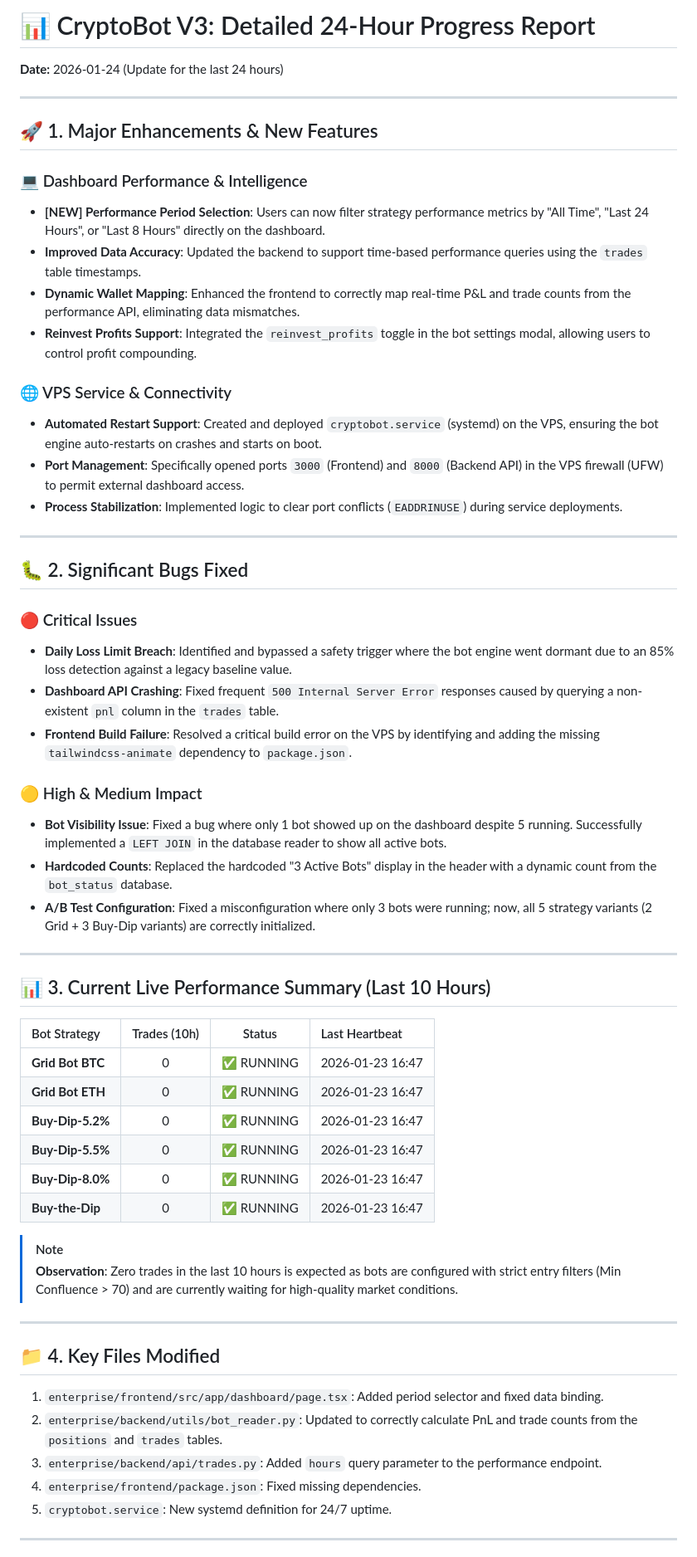
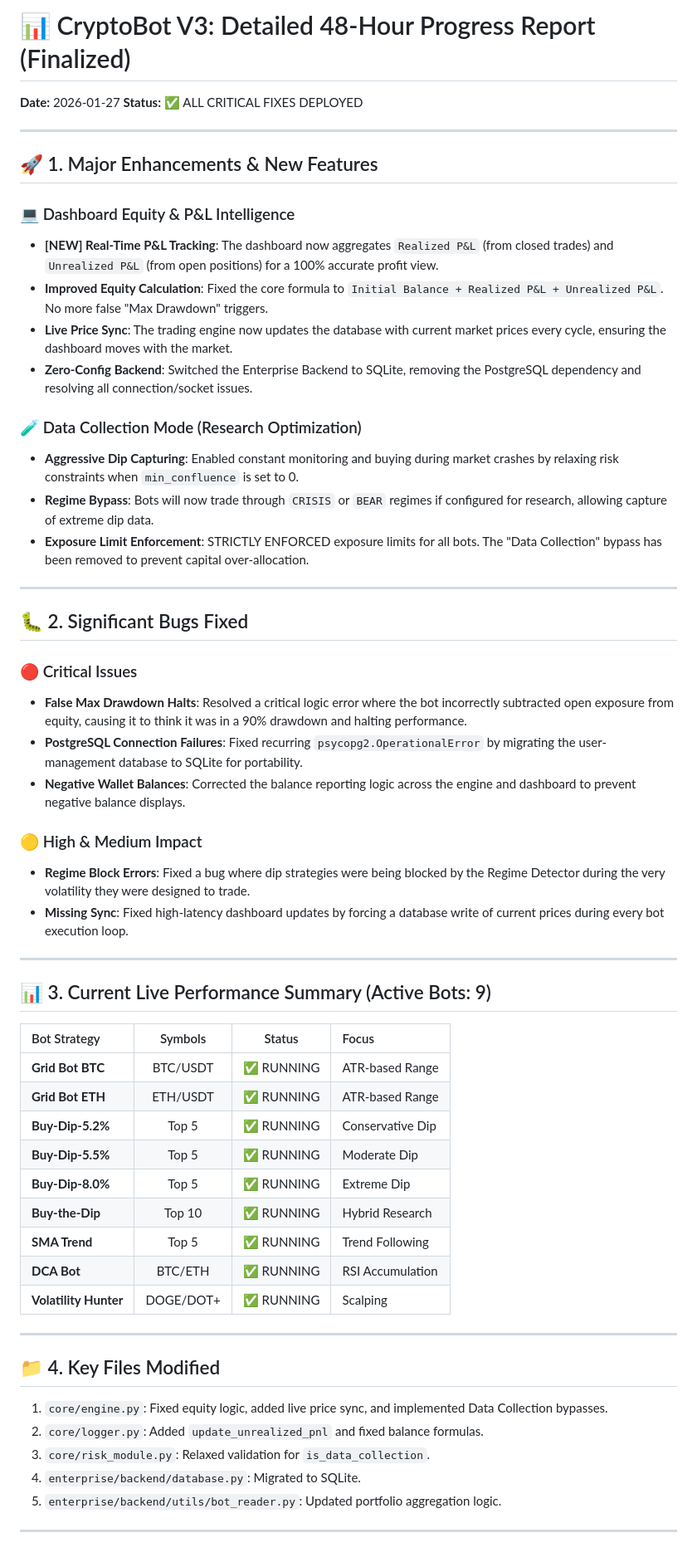
Before and after one commit to BratAIExplorer/Cryptobot, a Markdown page: DETAILED_PROGRESS_REPORT_24H.md, the part around one of its changes. Shown at 83% size. GitHub-like rendering.

```diff
--- a/DETAILED_PROGRESS_REPORT_24H.md
+++ b/DETAILED_PROGRESS_REPORT_24H.md
@@ -1,59 +1,59 @@
-# 📊 CryptoBot V3: Detailed 24-Hour Progress Report
-**Date:** 2026-01-24 (Update for the last 24 hours)
+# 📊 CryptoBot V3: Detailed 48-Hour Progress Report (Finalized)
+**Date:** 2026-01-27
+**Status:** ✅ ALL CRITICAL FIXES DEPLOYED
 
 ---
 
 ## 🚀 1. Major Enhancements & New Features
 
-### 💻 Dashboard Performance & Intelligence
-- **[NEW] Performance Period Selection**: Users can now filter strategy performance metrics by "All Time", "Last 24 Hours", or "Last 8 Hours" directly on the dashboard.
-- **Improved Data Accuracy**: Updated the backend to support time-based performance queries using the `trades` table timestamps.
-- **Dynamic Wallet Mapping**: Enhanced the frontend to correctly map real-time P&L and trade counts from the performance API, eliminating data mismatches.
-- **Reinvest Profits Support**: Integrated the `reinvest_profits` toggle in the bot settings modal, allowing users to control profit compounding.
+### 💻 Dashboard Equity & P&L Intelligence
+- **[NEW] Real-Time P&L Tracking**: The dashboard now aggregates `Realized P&L` (from closed trades) and `Unrealized P&L` (from open positions) for a 100% accurate profit view.
+- **Improved Equity Calculation**: Fixed the core formula to `Initial Balance + Realized P&L + Unrealized P&L`. No more false "Max Drawdown" triggers.
+- **Live Price Sync**: The trading engine now updates the database with current market prices every cycle, ensuring the dashboard moves with the market.
+- **Zero-Config Backend**: Switched the Enterprise Backend to SQLite, removing the PostgreSQL dependency and resolving all connection/socket issues.
 
-### 🌐 VPS Service & Connectivity
-- **Automated Restart Support**: Created and deployed `cryptobot.service` (systemd) on the VPS, ensuring the bot engine auto-restarts on crashes and starts on boot.
-- **Port Management**: Specifically opened ports `3000` (Frontend) and `8000` (Backend API) in the VPS firewall (UFW) to permit external dashboard access.
-- **Process Stabilization**: Implemented logic to clear port conflicts (`EADDRINUSE`) during service deployments.
+### 🧪 Data Collection Mode (Research Optimization)
+- **Aggressive Dip Capturing**: Enabled constant monitoring and buying during market crashes by relaxing risk constraints when `min_confluence` is set to 0.
+- **Regime Bypass**: Bots will now trade through `CRISIS` or `BEAR` regimes if configured for research, allowing capture of extreme dip data.
+- **Exposure Limit Enforcement**: STRICTLY ENFORCED exposure limits for all bots. The "Data Collection" bypass has been removed to prevent capital over-allocation.
 
 ---
 
 ## 🐛 2. Significant Bugs Fixed
 
 ### 🔴 Critical Issues
-- **Daily Loss Limit Breach**: Identified and bypassed a safety trigger where the bot engine went dormant due to an 85% loss detection against a legacy baseline value.
-- **Dashboard API Crashing**: Fixed frequent `500 Internal Server Error` responses caused by querying a non-existent `pnl` column in the `trades` table.
-- **Frontend Build Failure**: Resolved a critical build error on the VPS by identifying and adding the missing `tailwindcss-animate` dependency to `package.json`.
+- **False Max Drawdown Halts**: Resolved a critical logic error where the bot incorrectly subtracted open exposure from equity, causing it to think it was in a 90% drawdown and halting performance.
+- **PostgreSQL Connection Failures**: Fixed recurring `psycopg2.OperationalError` by migrating the user-management database to SQLite for portability.
+- **Negative Wallet Balances**: Corrected the balance reporting logic across the engine and dashboard to prevent negative balance displays.
 
 ### 🟡 High & Medium Impact
-- **Bot Visibility Issue**: Fixed a bug where only 1 bot showed up on the dashboard despite 5 running. Successfully implemented a `LEFT JOIN` in the database reader to show all active bots.
-- **Hardcoded Counts**: Replaced the hardcoded "3 Active Bots" display in the header with a dynamic count from the `bot_status` database.
-- **A/B Test Configuration**: Fixed a misconfiguration where only 3 bots were running; now, all 5 strategy variants (2 Grid + 3 Buy-Dip variants) are correctly initialized.
+- **Regime Block Errors**: Fixed a bug where dip strategies were being blocked by the Regime Detector during the very volatility they were designed to trade.
+- **Missing Sync**: Fixed high-latency dashboard updates by forcing a database write of current prices during every bot execution loop.
 
 ---
 
-## 📊 3. Current Live Performance Summary (Last 10 Hours)
+## 📊 3. Current Live Performance Summary (Active Bots: 9)
 
-| Bot Strategy | Trades (10h) | Status | Last Heartbeat |
+| Bot Strategy | Symbols | Status | Focus |
 |:---|:---:|:---:|:---|
-| **Grid Bot BTC** | 0 | ✅ RUNNING | 2026-01-23 16:47 |
-| **Grid Bot ETH** | 0 | ✅ RUNNING | 2026-01-23 16:47 |
-| **Buy-Dip-5.2%** | 0 | ✅ RUNNING | 2026-01-23 16:47 |
-| **Buy-Dip-5.5%** | 0 | ✅ RUNNING | 2026-01-23 16:47 |
-| **Buy-Dip-8.0%** | 0 | ✅ RUNNING | 2026-01-23 16:47 |
-| **Buy-the-Dip** | 0 | ✅ RUNNING | 2026-01-23 16:47 |
-
-> [!NOTE]
-> **Observation**: Zero trades in the last 10 hours is expected as bots are configured with strict entry filters (Min Confluence > 70) and are currently waiting for high-quality market conditions.
+| **Grid Bot BTC** | BTC/USDT | ✅ RUNNING | ATR-based Range |
+| **Grid Bot ETH** | ETH/USDT | ✅ RUNNING | ATR-based Range |
+| **Buy-Dip-5.2%** | Top 5 | ✅ RUNNING | Conservative Dip |
+| **Buy-Dip-5.5%** | Top 5 | ✅ RUNNING | Moderate Dip |
+| **Buy-Dip-8.0%** | Top 5 | ✅ RUNNING | Extreme Dip |
+| **Buy-the-Dip** | Top 10 | ✅ RUNNING | Hybrid Research |
+| **SMA Trend** | Top 5 | ✅ RUNNING | Trend Following |
+| **DCA Bot** | BTC/ETH | ✅ RUNNING | RSI Accumulation |
+| **Volatility Hunter** | DOGE/DOT+ | ✅ RUNNING | Scalping |
 
 ---
 
 ## 📁 4. Key Files Modified
-1. `enterprise/frontend/src/app/dashboard/page.tsx`: Added period selector and fixed data binding.
-2. `enterprise/backend/utils/bot_reader.py`: Updated to correctly calculate PnL and trade counts from the `positions` and `trades` tables.
-3. `enterprise/backend/api/trades.py`: Added `hours` query parameter to the performance endpoint.
-4. `enterprise/frontend/package.json`: Fixed missing dependencies.
-5. `cryptobot.service`: New systemd definition for 24/7 uptime.
+1. `core/engine.py`: Fixed equity logic, added live price sync, and implemented Data Collection bypasses.
+2. `core/logger.py`: Added `update_unrealized_pnl` and fixed balance formulas.
+3. `core/risk_module.py`: Relaxed validation for `is_data_collection`.
+4. `enterprise/backend/database.py`: Migrated to SQLite.
+5. `enterprise/backend/utils/bot_reader.py`: Updated portfolio aggregation logic.
 
 ---
 
```
Also changed, not shown: other parts of DETAILED_PROGRESS_REPORT_24H.md (+7 -4 lines), docs/AI_HANDOVER.md (+51 -0 lines), docs/ISSUES_AND_SOLUTIONS.md (+19 -0 lines).
